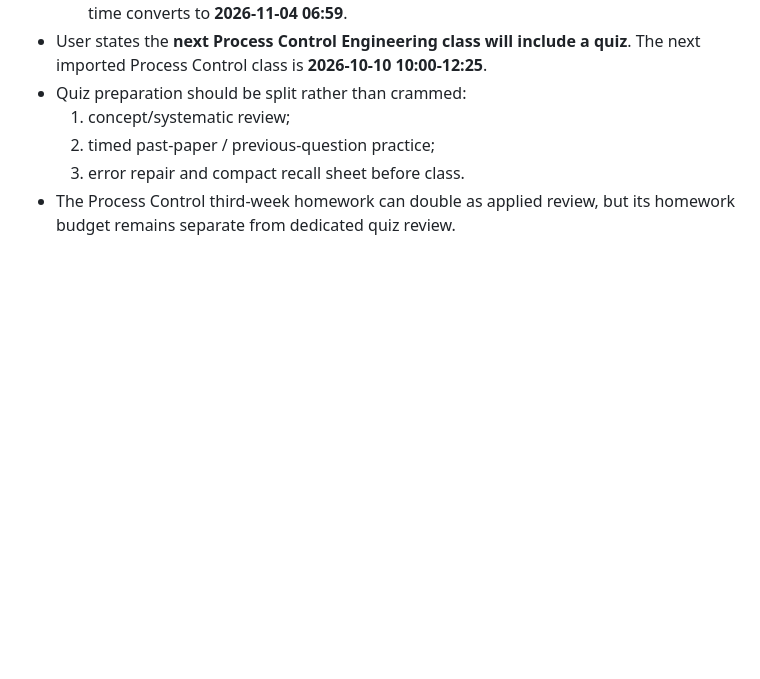
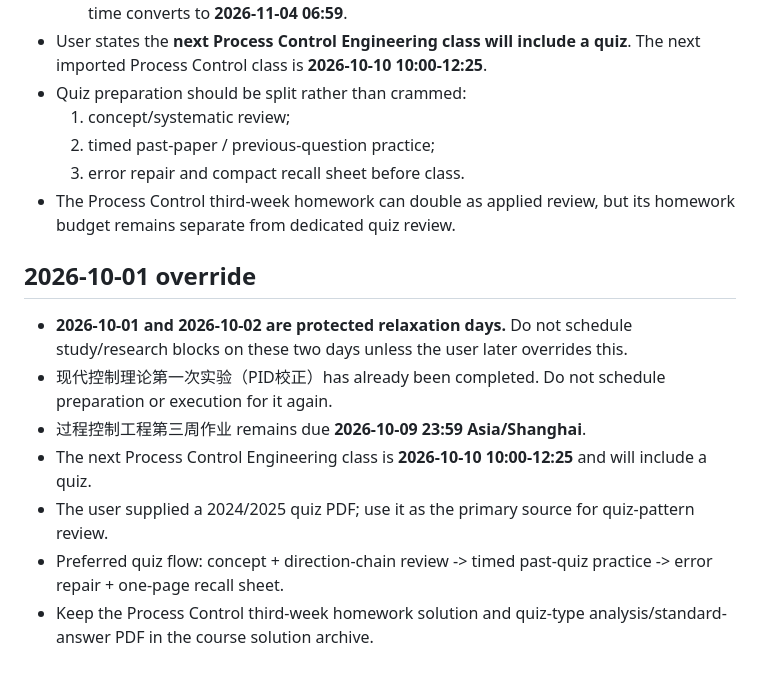
Before and after one commit to fengye918/super-productivity-planner, a Markdown page: ACTIVE_CONTEXT.md, the part around the change. Drawn GitHub-style; blank space fills up the shorter version.

Commit message:
docs: add Oct 1-2 relaxation override

```diff
--- a/ACTIVE_CONTEXT.md
+++ b/ACTIVE_CONTEXT.md
@@ -67,3 +67,12 @@ Updated: 2026-09-27
   2. timed past-paper / previous-question practice;
   3. error repair and compact recall sheet before class.
 - The Process Control third-week homework can double as applied review, but its homework budget remains separate from dedicated quiz review.
+
+## 2026-10-01 override
+- **2026-10-01 and 2026-10-02 are protected relaxation days.** Do not schedule study/research blocks on these two days unless the user later overrides this.
+- 现代控制理论第一次实验（PID校正）has already been completed. Do not schedule preparation or execution for it again.
+- 过程控制工程第三周作业 remains due **2026-10-09 23:59 Asia/Shanghai**.
+- The next Process Control Engineering class is **2026-10-10 10:00-12:25** and will include a quiz.
+- The user supplied a 2024/2025 quiz PDF; use it as the primary source for quiz-pattern review.
+- Preferred quiz flow: concept + direction-chain review -> timed past-quiz practice -> error repair + one-page recall sheet.
+- Keep the Process Control third-week homework solution and quiz-type analysis/standard-answer PDF in the course solution archive.
```
